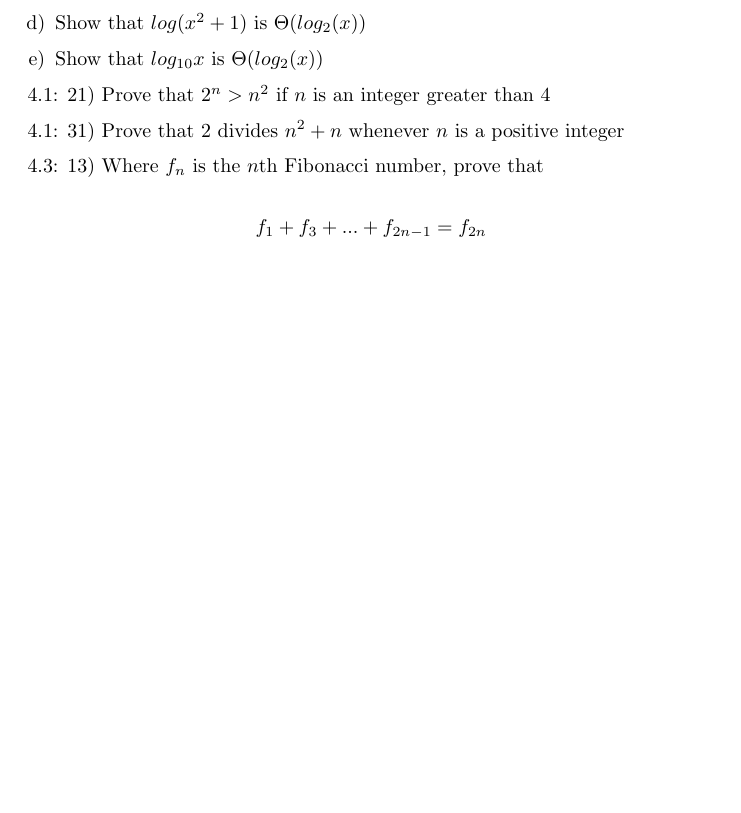
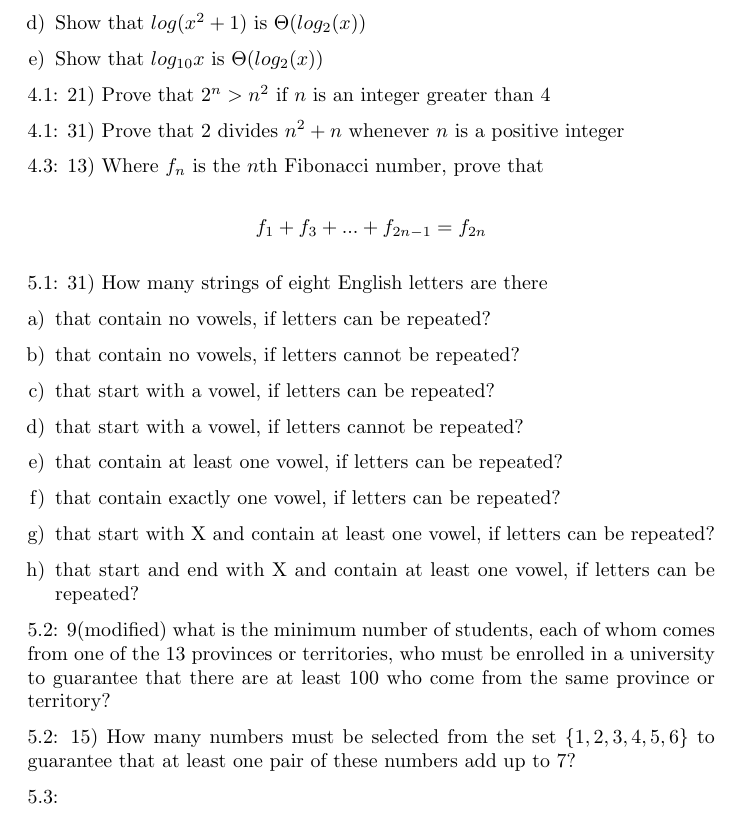
Before and after one commit to spratt/1805review, a LaTeX document (review.tex): part of page 2 of 2, cut so that both start at the same text, the shorter picture padded with empty space. Compiled offline with pdfLaTeX.

Commit message:
Added 5.2

```diff
--- a/review.tex
+++ b/review.tex
@@ -74,4 +74,29 @@ From Rosen (6th ed.)
 f_1 + f_3 + ... + f_{2n-1} = f_{2n}
 \]
 
+5.1: 31) How many strings of eight English letters are there
+
+\begin{enumerate}[a)]
+\item that contain no vowels, if letters can be repeated?
+\item that contain no vowels, if letters cannot be repeated?
+\item that start with a vowel, if letters can be repeated?
+\item that start with a vowel, if letters cannot be repeated?
+\item that contain at least one vowel, if letters can be repeated?
+\item that contain exactly one vowel, if letters can be repeated?
+\item that start with X and contain at least one vowel, if letters can be repeated?
+\item that start and end with X and contain at least one vowel, if
+  letters can be repeated?
+\end{enumerate}
+
+5.2: 9(modified) what is the minimum number of students, each of whom
+comes from one of the 13 provinces or territories, who must be
+enrolled in a university to guarantee that there are at least 100 who
+come from the same province or territory?
+
+5.2: 15) How many numbers must be selected from the set
+$\{1,2,3,4,5,6\}$ to guarantee that at least one pair of these numbers
+add up to 7?
+
+5.3:
+
 \end{document}
```
